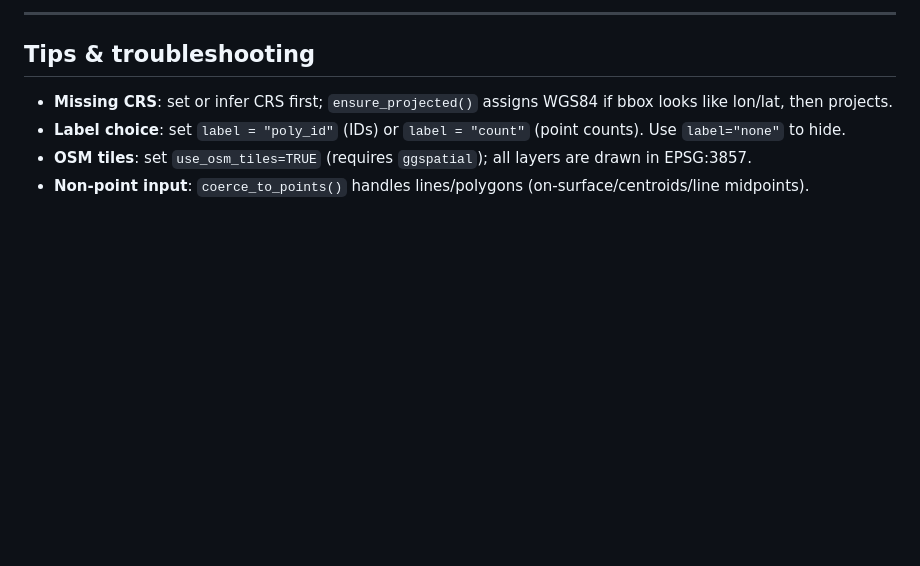
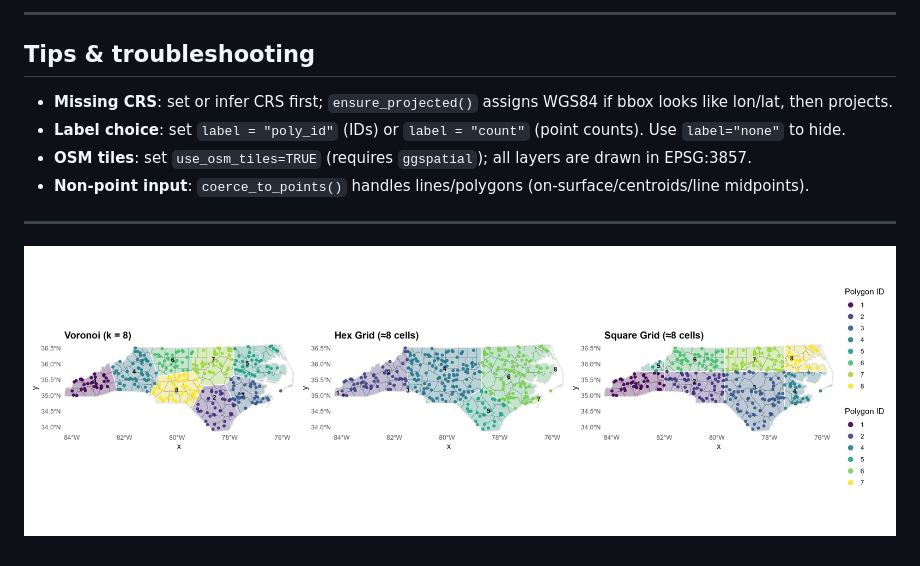
Before and after one commit to elkronos/gis_modeling_toolkit, a Markdown page: README.md, the part around the change. Rendered like a GitHub page; blank space fills up the shorter version.

Commit message:
Add image example to README

```diff
--- a/README.md
+++ b/README.md
@@ -160,3 +160,7 @@ Then run the UAT to verify CRS handling, tessellations, assignments, modeling, a
 - **Label choice**: set `label = "poly_id"` (IDs) or `label = "count"` (point counts). Use `label="none"` to hide.
 - **OSM tiles**: set `use_osm_tiles=TRUE` (requires `ggspatial`); all layers are drawn in EPSG:3857.
 - **Non-point input**: `coerce_to_points()` handles lines/polygons (on-surface/centroids/line midpoints).
+
+---
+
+![NC tessellations](Examples/nc_tessellations_triptych.png)
```
